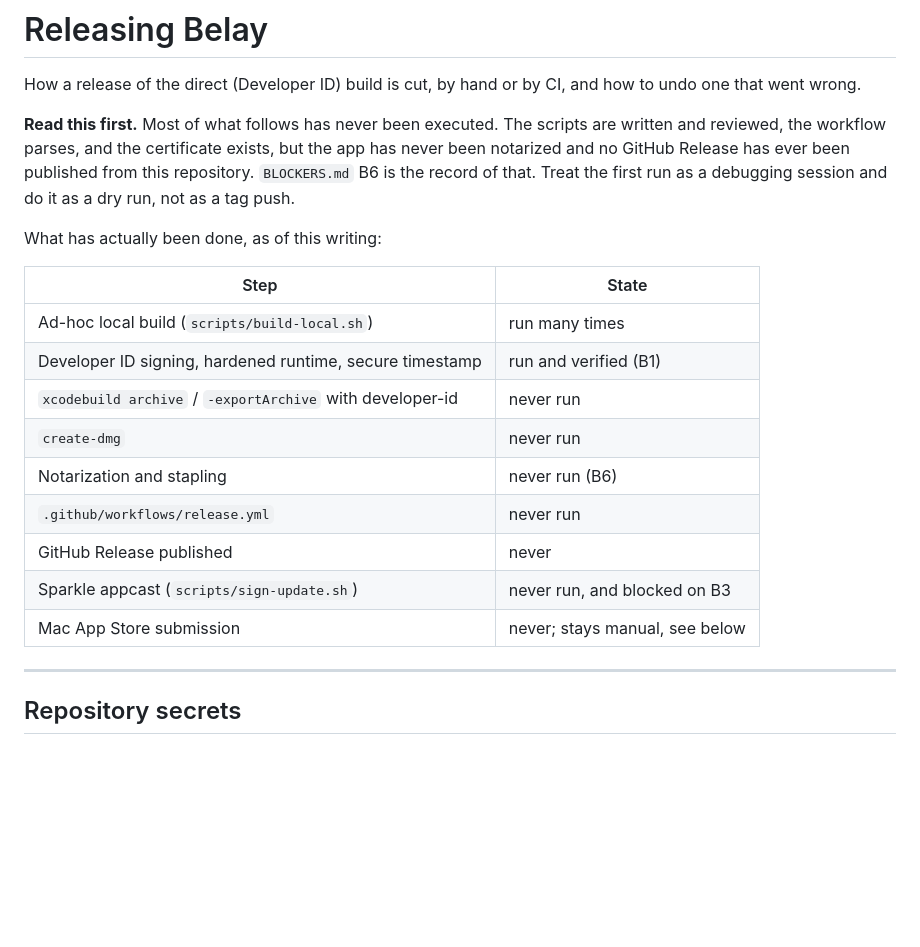
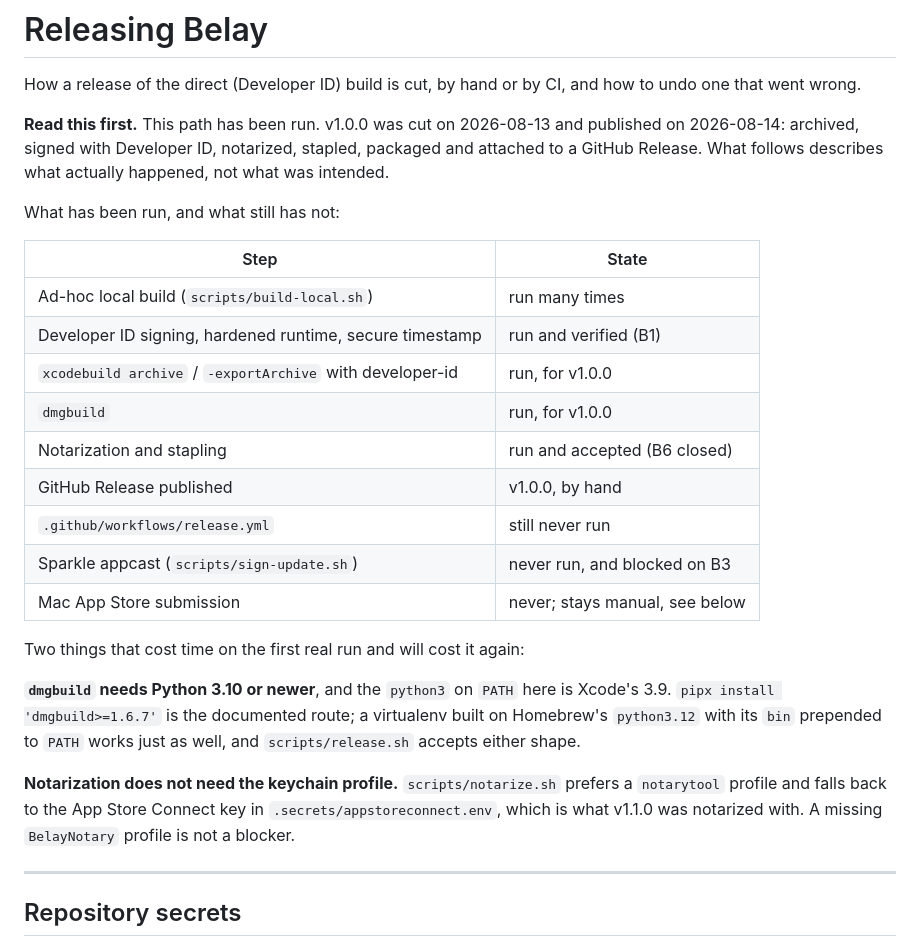
Before and after one commit to PerfectoWeb/Belay, a Markdown page: docs/RELEASING.md, the part around the change. Rendered like a GitHub page; blank space fills up the shorter version.

Commit message:
Say what the release path has actually done

```diff
--- a/docs/RELEASING.md
+++ b/docs/RELEASING.md
@@ -3,25 +3,36 @@
 How a release of the direct (Developer ID) build is cut, by hand or by CI, and
 how to undo one that went wrong.
 
-**Read this first.** Most of what follows has never been executed. The scripts
-are written and reviewed, the workflow parses, and the certificate exists, but
-the app has never been notarized and no GitHub Release has ever been published
-from this repository. `BLOCKERS.md` B6 is the record of that. Treat the first
-run as a debugging session and do it as a dry run, not as a tag push.
+**Read this first.** This path has been run. v1.0.0 was cut on 2026-08-13 and
+published on 2026-08-14: archived, signed with Developer ID, notarized, stapled,
+packaged and attached to a GitHub Release. What follows describes what actually
+happened, not what was intended.
 
-What has actually been done, as of this writing:
+What has been run, and what still has not:
 
 | Step | State |
 |---|---|
 | Ad-hoc local build (`scripts/build-local.sh`) | run many times |
 | Developer ID signing, hardened runtime, secure timestamp | run and verified (B1) |
-| `xcodebuild archive` / `-exportArchive` with developer-id | never run |
-| `create-dmg` | never run |
-| Notarization and stapling | never run (B6) |
-| `.github/workflows/release.yml` | never run |
-| GitHub Release published | never |
+| `xcodebuild archive` / `-exportArchive` with developer-id | run, for v1.0.0 |
+| `dmgbuild` | run, for v1.0.0 |
+| Notarization and stapling | run and accepted (B6 closed) |
+| GitHub Release published | v1.0.0, by hand |
+| `.github/workflows/release.yml` | still never run |
 | Sparkle appcast (`scripts/sign-update.sh`) | never run, and blocked on B3 |
 | Mac App Store submission | never; stays manual, see below |
+
+Two things that cost time on the first real run and will cost it again:
+
+**`dmgbuild` needs Python 3.10 or newer**, and the `python3` on `PATH` here is
+Xcode's 3.9. `pipx install 'dmgbuild>=1.6.7'` is the documented route; a
+virtualenv built on Homebrew's `python3.12` with its `bin` prepended to `PATH`
+works just as well, and `scripts/release.sh` accepts either shape.
+
+**Notarization does not need the keychain profile.** `scripts/notarize.sh`
+prefers a `notarytool` profile and falls back to the App Store Connect key in
+`.secrets/appstoreconnect.env`, which is what v1.1.0 was notarized with. A
+missing `BelayNotary` profile is not a blocker.
 
 ---
 
```
Also changed, not shown: docs/APP-STORE.md (+4 -5 lines).
